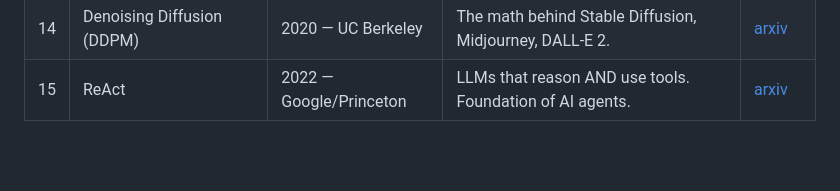
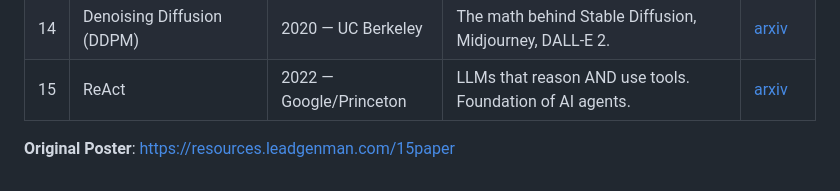
Before and after one commit to somewhatddsays/Job-and-Interview-Related, a Markdown page: Ai and ML/Research Paper to be READ.md, the part around the change. Rendered like a GitHub page; blank space fills up the shorter version.

Commit message:
Update Research Paper to be READ.md
Added the contributor!

```diff
--- a/Ai and ML/Research Paper to be READ.md
+++ b/Ai and ML/Research Paper to be READ.md
@@ -21,3 +21,6 @@
 | 13 | AlphaFold 2                          | 2021 — DeepMind         | Solved protein folding. Won the Nobel Prize.                               | [nature](https://www.nature.com/articles/s41586-021-03819-2) |
 | 14 | Denoising Diffusion (DDPM)           | 2020 — UC Berkeley      | The math behind Stable Diffusion, Midjourney, DALL-E 2.                    | [arxiv](https://arxiv.org/abs/2006.11239)                    |
 | 15 | ReAct                                | 2022 — Google/Princeton | LLMs that reason AND use tools. Foundation of AI agents.                   | [arxiv](https://arxiv.org/abs/2210.03629)                    |
+
+
+**Original Poster**: https://resources.leadgenman.com/15paper
```
